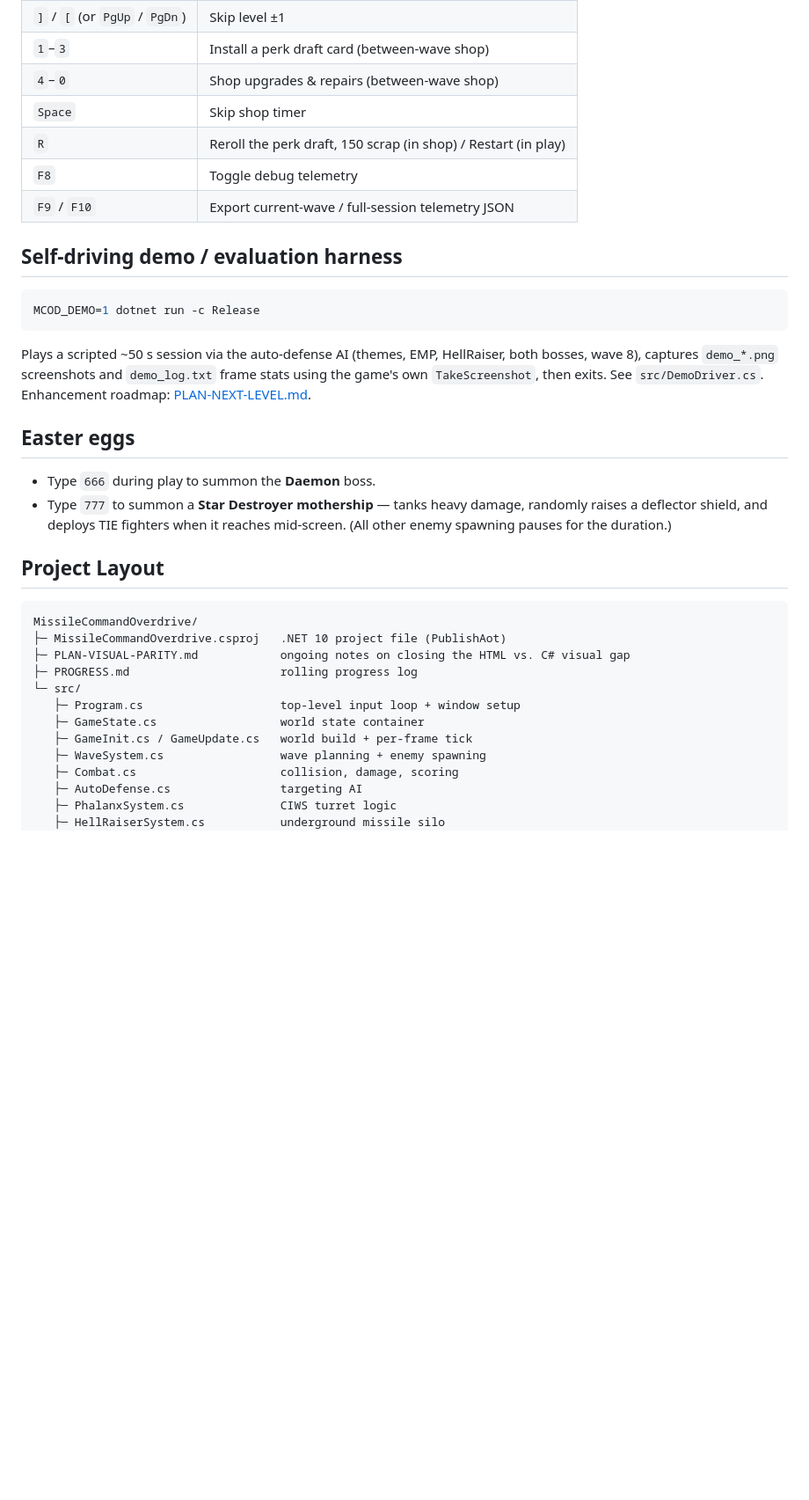
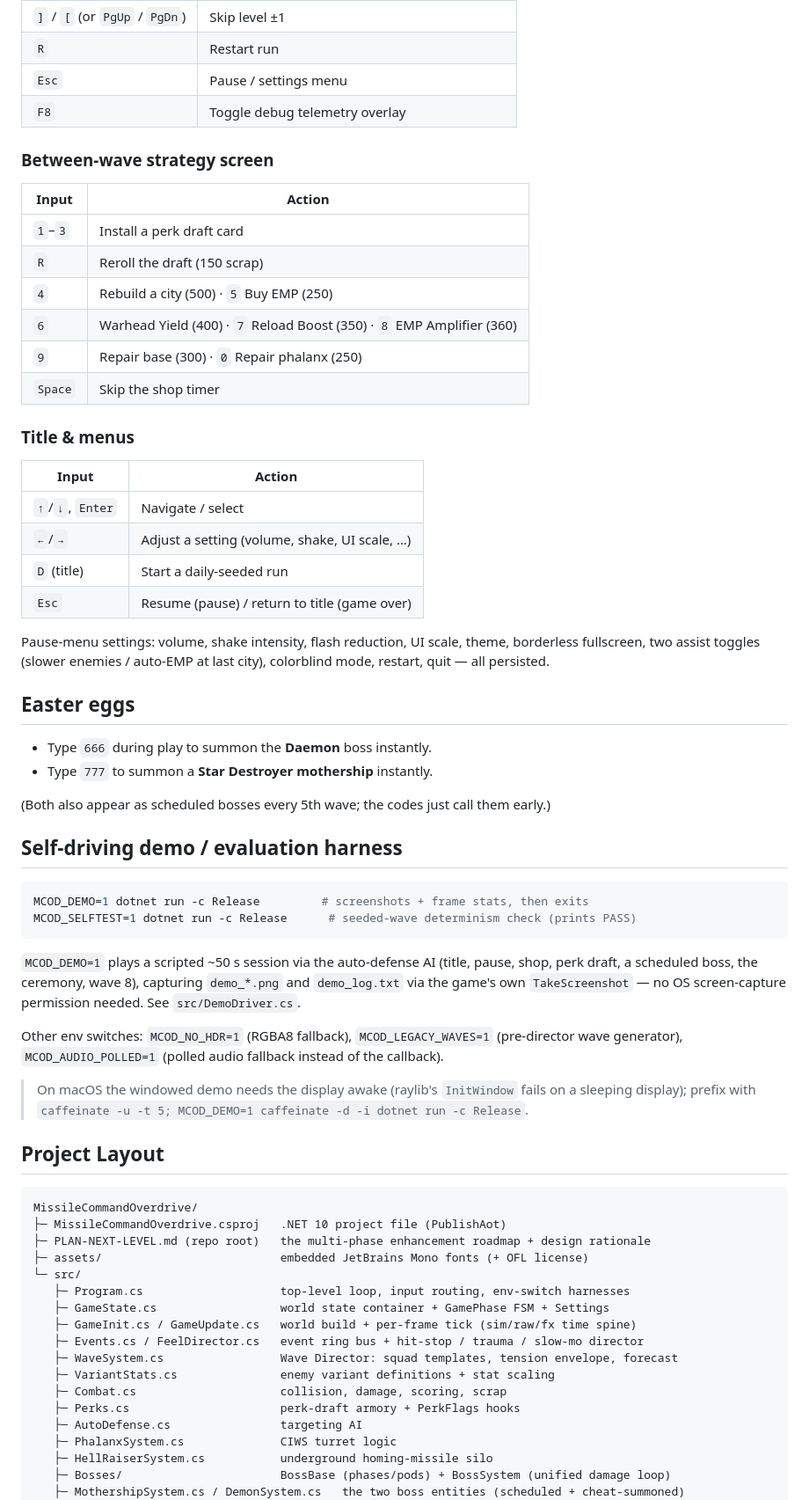
Before and after one commit to SomaliSkinnyAI/missile-command-overdrive, a Markdown page: README.md, the part around one of its changes. Shown at 88% size. GitHub-like rendering; blank space fills up the shorter version.

````diff
--- a/README.md
+++ b/README.md
@@ -44,43 +72,73 @@ dotnet publish -c Release -o publish-dev -p:PublishAot=false --self-contained fa
 | `]` / `[` (or `PgUp` / `PgDn`) | Skip level ±1 |
-| `1`–`3` | Install a perk draft card (between-wave shop) |
-| `4`–`0` | Shop upgrades & repairs (between-wave shop) |
-| `Space` | Skip shop timer |
-| `R` | Reroll the perk draft, 150 scrap (in shop) / Restart (in play) |
-| `F8` | Toggle debug telemetry |
-| `F9` / `F10` | Export current-wave / full-session telemetry JSON |
+| `R` | Restart run |
+| `Esc` | Pause / settings menu |
+| `F8` | Toggle debug telemetry overlay |
+
+### Between-wave strategy screen
+| Input | Action |
+|---|---|
+| `1`–`3` | Install a perk draft card |
+| `R` | Reroll the draft (150 scrap) |
+| `4` | Rebuild a city (500) · `5` Buy EMP (250) |
+| `6` | Warhead Yield (400) · `7` Reload Boost (350) · `8` EMP Amplifier (360) |
+| `9` | Repair base (300) · `0` Repair phalanx (250) |
+| `Space` | Skip the shop timer |
+
+### Title & menus
+| Input | Action |
+|---|---|
+| `↑`/`↓`, `Enter` | Navigate / select |
+| `←`/`→` | Adjust a setting (volume, shake, UI scale, …) |
+| `D` (title) | Start a daily-seeded run |
+| `Esc` | Resume (pause) / return to title (game over) |
+
+Pause-menu settings: volume, shake intensity, flash reduction, UI scale, theme, borderless
+fullscreen, two assist toggles (slower enemies / auto-EMP at last city), colorblind mode,
+restart, quit — all persisted.
+
+## Easter eggs
+
+- Type `666` during play to summon the **Daemon** boss instantly.
+- Type `777` to summon a **Star Destroyer mothership** instantly.
+
+(Both also appear as scheduled bosses every 5th wave; the codes just call them early.)
 
 ## Self-driving demo / evaluation harness
 
 ```bash
-MCOD_DEMO=1 dotnet run -c Release
+MCOD_DEMO=1 dotnet run -c Release         # screenshots + frame stats, then exits
+MCOD_SELFTEST=1 dotnet run -c Release      # seeded-wave determinism check (prints PASS)
 ```
 
-Plays a scripted ~50 s session via the auto-defense AI (themes, EMP, HellRaiser,
-both bosses, wave 8), captures `demo_*.png` screenshots and `demo_log.txt`
-frame stats using the game's own `TakeScreenshot`, then exits. See
-`src/DemoDriver.cs`. Enhancement roadmap: [PLAN-NEXT-LEVEL.md](PLAN-NEXT-LEVEL.md).
+`MCOD_DEMO=1` plays a scripted ~50 s session via the auto-defense AI (title, pause, shop, perk
+draft, a scheduled boss, the ceremony, wave 8), capturing `demo_*.png` and `demo_log.txt` via the
+game's own `TakeScreenshot` — no OS screen-capture permission needed. See `src/DemoDriver.cs`.
 
-## Easter eggs
+Other env switches: `MCOD_NO_HDR=1` (RGBA8 fallback), `MCOD_LEGACY_WAVES=1` (pre-director wave
+generator), `MCOD_AUDIO_POLLED=1` (polled audio fallback instead of the callback).
 
-- Type `666` during play to summon the **Daemon** boss.
-- Type `777` to summon a **Star Destroyer mothership** — tanks heavy damage, randomly
-  raises a deflector shield, and deploys TIE fighters when it reaches mid-screen.
-  (All other enemy spawning pauses for the duration.)
+> On macOS the windowed demo needs the display awake (raylib's `InitWindow` fails on a sleeping
+> display); prefix with `caffeinate -u -t 5; MCOD_DEMO=1 caffeinate -d -i dotnet run -c Release`.
 
 ## Project Layout
 
 ```
 MissileCommandOverdrive/
 ├─ MissileCommandOverdrive.csproj   .NET 10 project file (PublishAot)
-├─ PLAN-VISUAL-PARITY.md            ongoing notes on closing the HTML vs. C# visual gap
-├─ PROGRESS.md                      rolling progress log
+├─ PLAN-NEXT-LEVEL.md (repo root)   the multi-phase enhancement roadmap + design rationale
+├─ assets/                          embedded JetBrains Mono fonts (+ OFL license)
 └─ src/
-   ├─ Program.cs                    top-level input loop + window setup
-   ├─ GameState.cs                  world state container
-   ├─ GameInit.cs / GameUpdate.cs   world build + per-frame tick
-   ├─ WaveSystem.cs                 wave planning + enemy spawning
-   ├─ Combat.cs                     collision, damage, scoring
+   ├─ Program.cs                    top-level loop, input routing, env-switch harnesses
+   ├─ GameState.cs                  world state container + GamePhase FSM + Settings
+   ├─ GameInit.cs / GameUpdate.cs   world build + per-frame tick (sim/raw/fx time spine)
+   ├─ Events.cs / FeelDirector.cs   event ring bus + hit-stop / trauma / slow-mo director
+   ├─ WaveSystem.cs                 Wave Director: squad templates, tension envelope, forecast
+   ├─ VariantStats.cs               enemy variant definitions + stat scaling
+   ├─ Combat.cs                     collision, damage, scoring, scrap
+   ├─ Perks.cs                      perk-draft armory + PerkFlags hooks
    ├─ AutoDefense.cs                targeting AI
    ├─ PhalanxSystem.cs              CIWS turret logic
-   ├─ HellRaiserSystem.cs           underground missile silo
+   ├─ HellRaiserSystem.cs           underground homing-missile silo
+   ├─ Bosses/                       BossBase (phases/pods) + BossSystem (unified damage loop)
+   ├─ MothershipSystem.cs / DemonSystem.cs   the two boss entities (scheduled + cheat-summoned)
    ├─ WeatherSystem.cs              fog, rain, ash, lightning
````
Also changed, not shown: other parts of README.md (+62 -26 lines), MissileCommandOverdrive/PROGRESS.md (+5 -0 lines).
